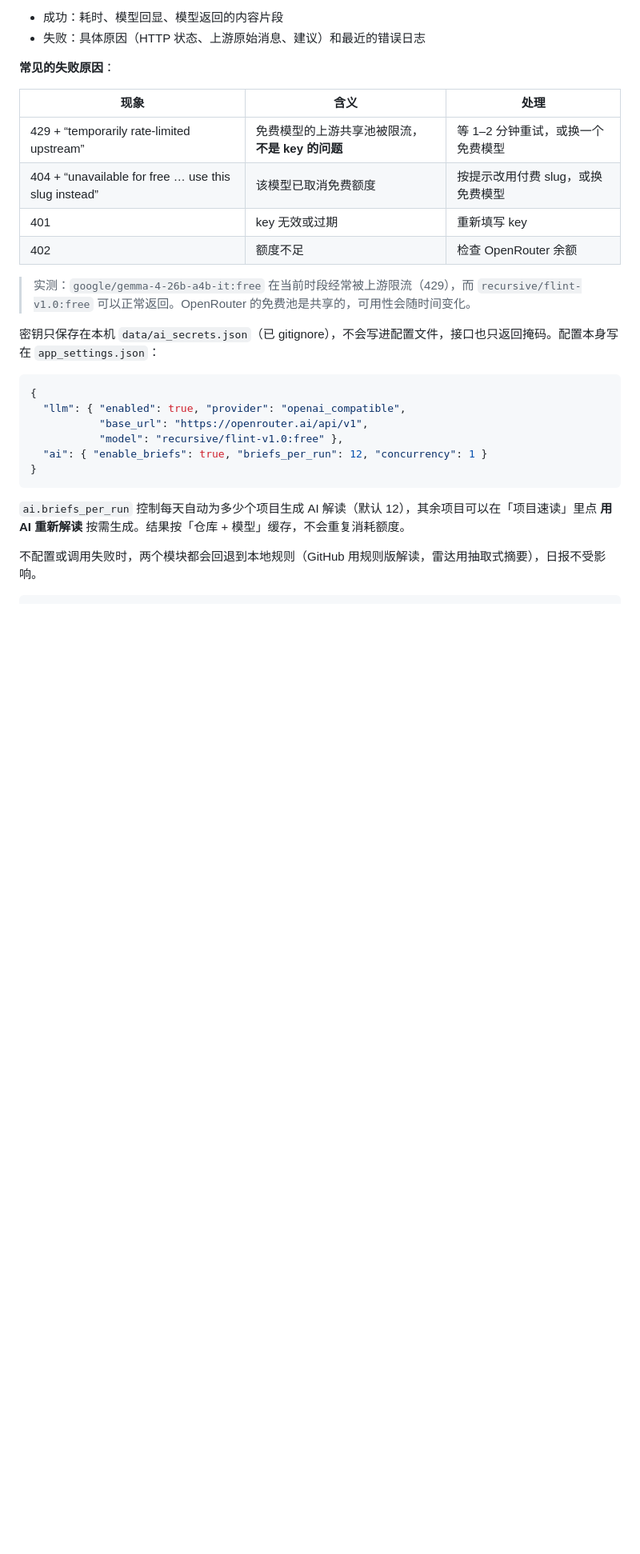
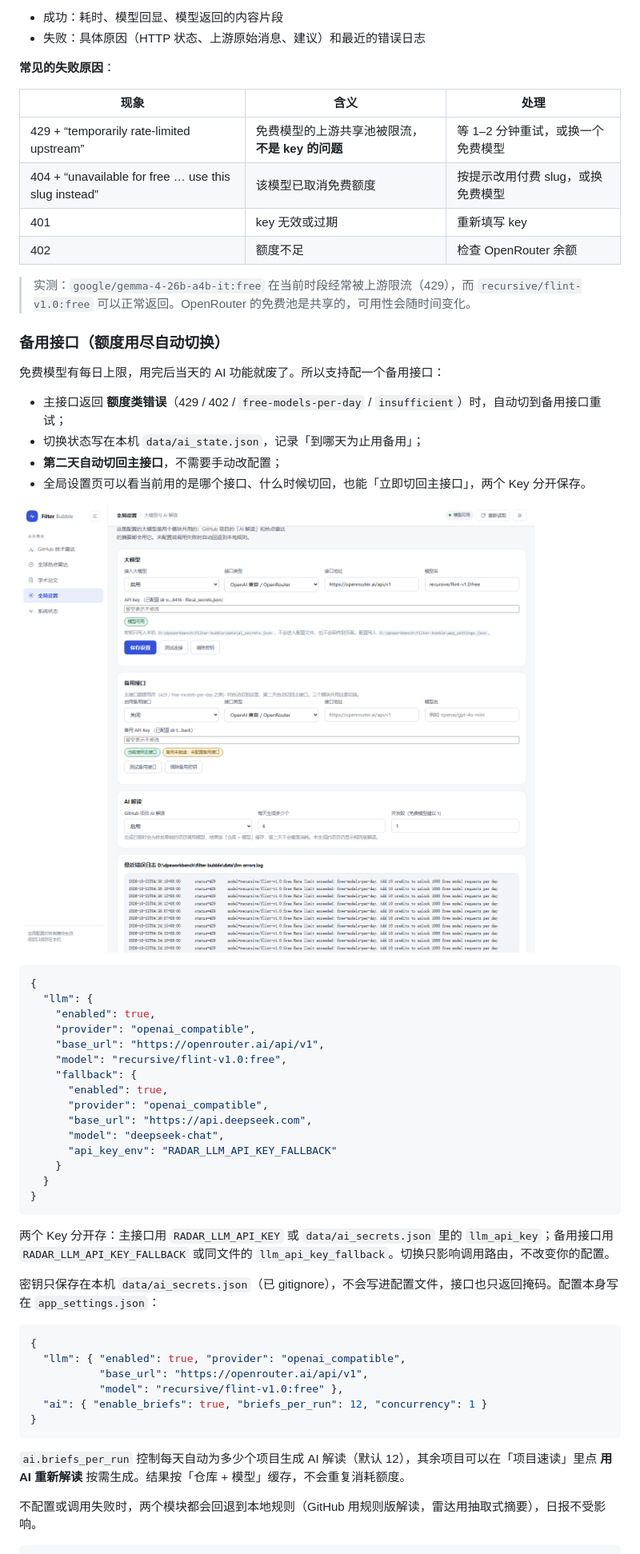
Before and after one commit to weiyuzzz/filter-bubble, a Markdown page: README.md, the part around the change. Shown: that part at 80% size. Drawn GitHub-style; pictures changed too: docs/llm-settings.png; blank space fills up the shorter version.

````diff
--- a/README.md
+++ b/README.md
@@ -254,6 +254,37 @@ python app.py radar query 芯片 突破    # 自由关键词调查
 
 > 实测：`google/gemma-4-26b-a4b-it:free` 在当前时段经常被上游限流（429），而 `recursive/flint-v1.0:free` 可以正常返回。OpenRouter 的免费池是共享的，可用性会随时间变化。
 
+### 备用接口（额度用尽自动切换）
+
+免费模型有每日上限，用完后当天的 AI 功能就废了。所以支持配一个备用接口：
+
+- 主接口返回 **额度类错误**（429 / 402 / `free-models-per-day` / `insufficient`）时，自动切到备用接口重试；
+- 切换状态写在本机 `data/ai_state.json`，记录「到哪天为止用备用」；
+- **第二天自动切回主接口**，不需要手动改配置；
+- 全局设置页可以看当前用的是哪个接口、什么时候切回，也能「立即切回主接口」，两个 Key 分开保存。
+
+![全局设置](docs/llm-settings.png)
+
+```json
+{
+  "llm": {
+    "enabled": true,
+    "provider": "openai_compatible",
+    "base_url": "https://openrouter.ai/api/v1",
+    "model": "recursive/flint-v1.0:free",
+    "fallback": {
+      "enabled": true,
+      "provider": "openai_compatible",
+      "base_url": "https://api.deepseek.com",
+      "model": "deepseek-chat",
+      "api_key_env": "RADAR_LLM_API_KEY_FALLBACK"
+    }
+  }
+}
+```
+
+两个 Key 分开存：主接口用 `RADAR_LLM_API_KEY` 或 `data/ai_secrets.json` 里的 `llm_api_key`；备用接口用 `RADAR_LLM_API_KEY_FALLBACK` 或同文件的 `llm_api_key_fallback`。切换只影响调用路由，不改变你的配置。
+
 密钥只保存在本机 `data/ai_secrets.json`（已 gitignore），不会写进配置文件，接口也只返回掩码。配置本身写在 `app_settings.json`：
 
 ```json
````
Also changed, not shown: docs/radar.md (+7 -0 lines), 9 other files.
